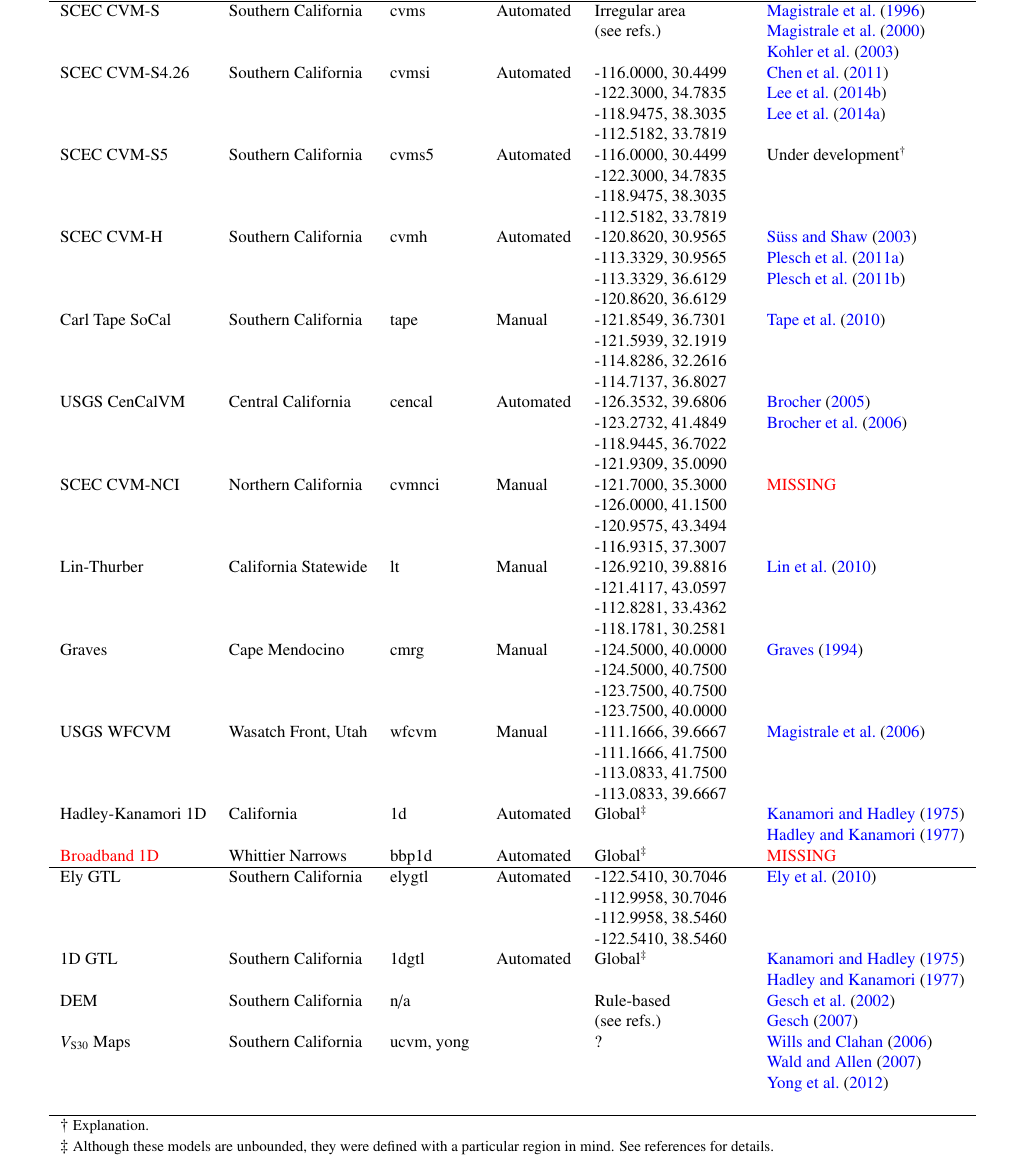
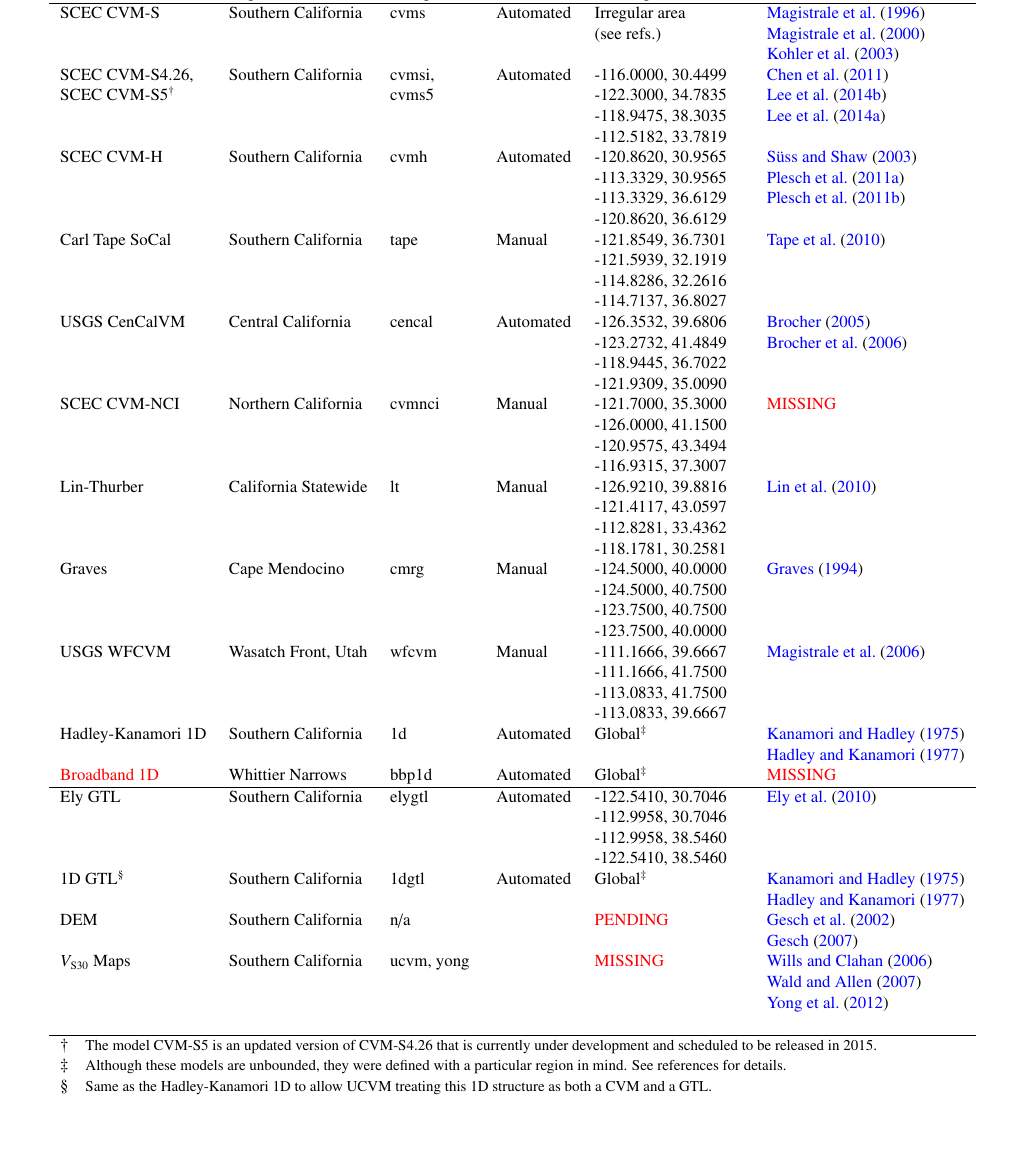
Before and after one commit to ricardotaborda/ucvm-cg-paper, a LaTeX paper (ucvm-cg-paper.tex, which reads table-cvms.tex): part of page 4 of 16, cut so that both start at the same text, the shorter picture padded with empty space. Compiled offline with pdfLaTeX.

Commit message:
additional fixes to table 2---almost done

```diff
--- a/table-cvms.tex
+++ b/table-cvms.tex
@@ -10,14 +10,14 @@
 SCEC CVM-S         & Southern California   & cvms          &  Automated   & Irregular area     & \citet{Magistrale_1996_BSSA} \\
                    &                       &               &              & (see refs.)        & \citet{Magistrale_2000_BSSA} \\
                    &                       &               &              &                    & \citet{Kohler_2003_BSSA}     \\
-SCEC CVM-S4.26     & Southern California   & cvmsi         &  Automated   & -116.0000, 30.4499 & \citet{Chen_2011_Proc}       \\
-                   &                       &               &              & -122.3000, 34.7835 & \citet{Lee_2014_JGR}         \\
+SCEC CVM-S4.26,    & Southern California   & cvmsi,        &  Automated   & -116.0000, 30.4499 & \citet{Chen_2011_Proc}       \\
+SCEC CVM-S5$^\dagger$&                     & cvms5         &              & -122.3000, 34.7835 & \citet{Lee_2014_JGR}         \\
                    &                       &               &              & -118.9475, 38.3035 & \citet{Lee_2014_SRL}         \\
                    &                       &               &              & -112.5182, 33.7819 &                              \\
-SCEC CVM-S5        & Southern California   & cvms5         &  Automated   & -116.0000, 30.4499 & Under development$^\dagger$  \\
-                   &                       &               &              & -122.3000, 34.7835 &                              \\
-                   &                       &               &              & -118.9475, 38.3035 &                              \\
-                   &                       &               &              & -112.5182, 33.7819 &                              \\
+%SCEC CVM-S5        & Southern California   & cvms5         &  Automated   & -116.0000, 30.4499 & Under development$^\dagger$  \\
+%                   &                       &               &              & -122.3000, 34.7835 &                              \\
+%                   &                       &               &              & -118.9475, 38.3035 &                              \\
+%                   &                       &               &              & -112.5182, 33.7819 &                              \\
 SCEC CVM-H         & Southern California   & cvmh          &  Automated   & -120.8620, 30.9565 & \citet{Suss_2003_JGR}        \\
                    &                       &               &              & -113.3329, 30.9565 & \citet{Plesch_2011_SCEC}     \\
                    &                       &               &              & -113.3329, 36.6129 & \citet{CVM-H_Manual}         \\
@@ -46,7 +46,7 @@
                    &                       &               &              & -111.1666, 41.7500 &                              \\
                    &                       &               &              & -113.0833, 41.7500 &                              \\
                    &                       &               &              & -113.0833, 39.6667 &                              \\
-Hadley-Kanamori 1D & California            & 1d            &  Automated   & Global$^\ddagger$  & \citet{Kanamori_1975_Chap}   \\
+Hadley-Kanamori 1D & Southern California   & 1d            &  Automated   & Global$^\ddagger$  & \citet{Kanamori_1975_Chap}   \\
                    &                       &               &              &                    & \citet{Hadley_1977_GSAB}     \\
 \color{red}
 Broadband 1D       & Whittier Narrows      & bbp1d         &  Automated   & Global$^\ddagger$  & \textcolor{red}{MISSING}     \\
@@ -55,17 +55,18 @@
                    &                       &               &              & -112.9958, 30.7046 &                              \\
                    &                       &               &              & -112.9958, 38.5460 &                              \\
                    &                       &               &              & -122.5410, 38.5460 &                              \\
-1D GTL             & Southern California   & 1dgtl         &  Automated   & Global$^\ddagger$  & \citet{Kanamori_1975_Chap}   \\
+1D GTL$^\S$        & Southern California   & 1dgtl         &  Automated   & Global$^\ddagger$  & \citet{Kanamori_1975_Chap}   \\
                    &                       &               &              &                    & \citet{Hadley_1977_GSAB}     \\
-DEM                & Southern California   & n/a           &              & Rule-based         & \citet{Gesch_2002_PERS}      \\
-                   &                       &               &              & (see refs.)        & \citet{Gesch_2007_Chap}      \\
-\vsthirty{} Maps   & Southern California   & ucvm, yong    &              & ?                  & \citet{Wills_2006_BSSA}      \\
+DEM                & Southern California   & n/a           &              & \textcolor{red}{PENDING} & \citet{Gesch_2002_PERS}      \\
+                   &                       &               &              &                    & \citet{Gesch_2007_Chap}      \\
+\vsthirty{} Maps   & Southern California   & ucvm, yong    &              & \textcolor{red}{MISSING} & \citet{Wills_2006_BSSA}      \\
                    &                       &               &              &                    & \citet{Wald_2007_BSSA}       \\
                    &                       &               &              &                    & \citet{Yong_2012_BSSA}       \\
                    &                       &               &              &                    &                              \\
 \hline
-\multicolumn{6}{l}{$\dagger$ \footnotesize Explanation.}\\
-\multicolumn{6}{l}{$\ddagger$ \footnotesize Although these models are unbounded, they were defined with a particular region in mind. See references for details.}\\
+\multicolumn{6}{l}{$\dagger$\quad\footnotesize The model CVM-S5 is an updated version of CVM-S4.26 that is currently under development and scheduled to be released in 2015.}\\
+\multicolumn{6}{l}{$\ddagger$\quad\footnotesize Although these models are unbounded, they were defined with a particular region in mind. See references for details.}\\
+\multicolumn{6}{l}{$\S$\quad\footnotesize Same as the Hadley-Kanamori 1D to allow UCVM treating this 1D structure as both a CVM and a GTL.}\\
 \\
 \end{tabular}
 \label{tab:cvms}
```
